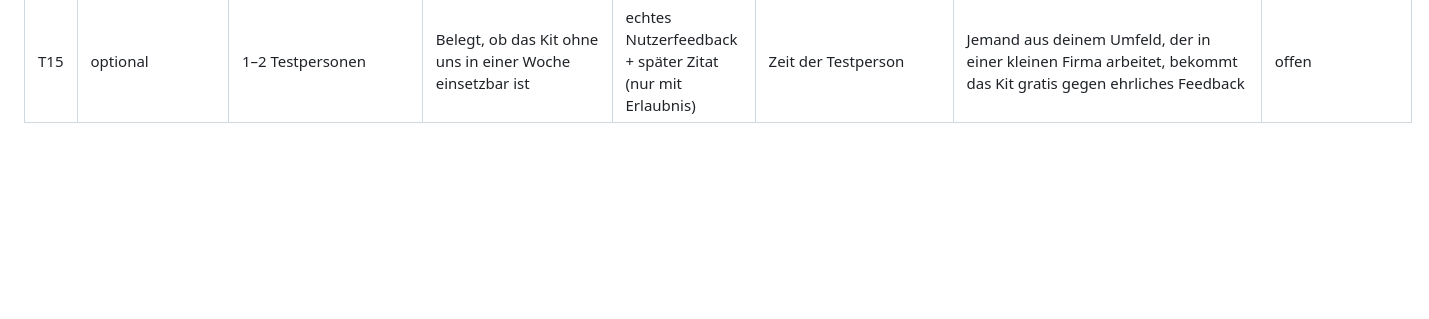
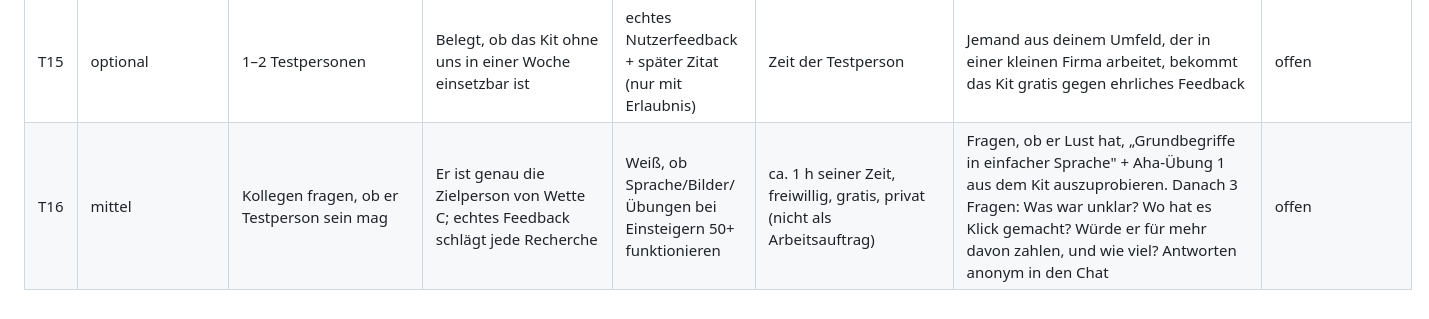
Before and after one commit to ankefischer99-eng/letter-lift-sitemap, a Markdown page: company/TICKETS.md, the part around the change. GitHub-like rendering; blank space fills up the shorter version.

```diff
--- a/company/TICKETS.md
+++ b/company/TICKETS.md
@@ -19,3 +19,4 @@ Status: `offen` → `erledigt` (Anke trägt Ergebnis in INBOX-ANKE.md ein; Koord
 | T13 | hoch | Fiverr-Verkäuferkonto anlegen | Kanal 2 für E6 | Käufer mit Suchabsicht | 20 % Gebühr (Fiverr-Standard, vor Start prüfen) | Zuerst prüfen, ob ein echtes Profilfoto Pflicht ist. Wenn ja: melden, Kanal wird gestrichen. Wenn nein: Konto anlegen; Gig-Texte kommen vom Vertrieb | offen |
 | T14 | hoch (nach Bau v1) | Kit v1 fachlich abnehmen | Kit muss besser sein als Gratisvorlagen (D18); Anke hat echte AI-Enablement-Erfahrung | Qualitätstor vor Verkauf | Agent schätzt 2,5–3,5 h für Volldurchsicht; Minimum: Folien + Aha-Arbeitsblatt + Richtlinie (ca. 1 h) | Zip aus dem Chat öffnen, in Word/PowerPoint/Excel ansehen (dort ungetestet). Kritik stichpunktartig in den Chat. Nur eigenes Know-how, kein Material des Arbeitgebers | **offen** |
 | T15 | optional | 1–2 Testpersonen | Belegt, ob das Kit ohne uns in einer Woche einsetzbar ist | echtes Nutzerfeedback + später Zitat (nur mit Erlaubnis) | Zeit der Testperson | Jemand aus deinem Umfeld, der in einer kleinen Firma arbeitet, bekommt das Kit gratis gegen ehrliches Feedback | offen |
+| T16 | mittel | Kollegen fragen, ob er Testperson sein mag | Er ist genau die Zielperson von Wette C; echtes Feedback schlägt jede Recherche | Weiß, ob Sprache/Bilder/Übungen bei Einsteigern 50+ funktionieren | ca. 1 h seiner Zeit, freiwillig, gratis, privat (nicht als Arbeitsauftrag) | Fragen, ob er Lust hat, „Grundbegriffe in einfacher Sprache" + Aha-Übung 1 aus dem Kit auszuprobieren. Danach 3 Fragen: Was war unklar? Wo hat es Klick gemacht? Würde er für mehr davon zahlen, und wie viel? Antworten anonym in den Chat | offen |
```
Also changed, not shown: company/DECISIONS.md (+8 -0 lines), company/INBOX-ANKE.md (+1 -0 lines).
